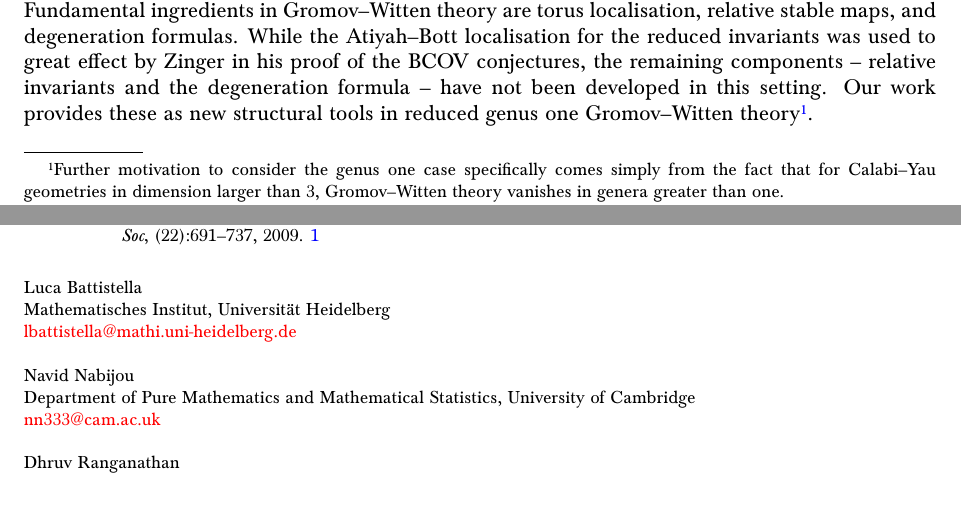
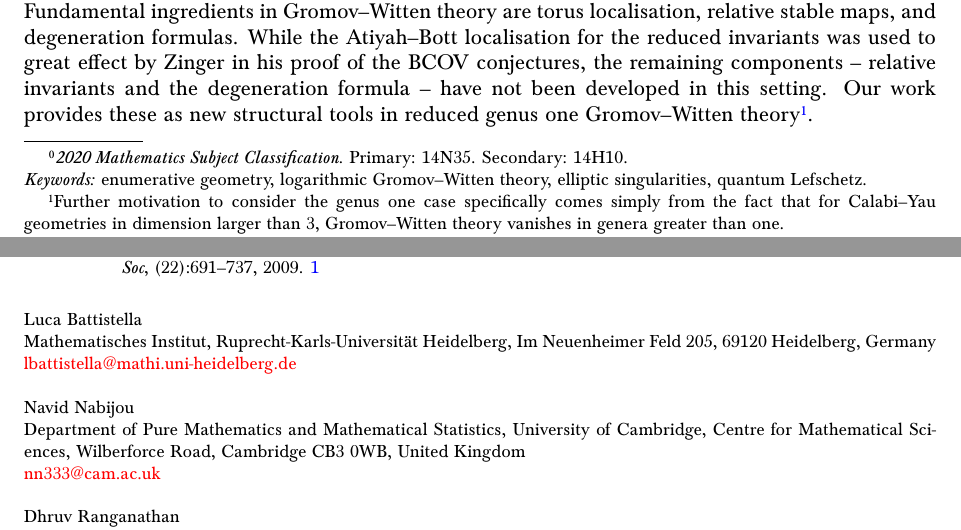
Before and after one commit to navidnabijou/Genus-One-Relative-Radially-Aligned-Maps, a LaTeX paper (EllipticSingularitiesSplitting.tex): two parts of pages 1 and 38 of 38, joined at a grey line, cut so that both start at the same text, the shorter picture padded with empty space. Compiled offline with pdfLaTeX.

Commit message:
Added keywords etc.

```diff
--- a/EllipticSingularitiesSplitting.tex
+++ b/EllipticSingularitiesSplitting.tex
@@ -363,6 +363,8 @@ We construct and study the reduced, relative, genus one Gromov--Witten theory of
 
 \section*{Introduction}
 
+\footnotetext{\emph{2020 Mathematics Subject Classification.} Primary: 14N35. Secondary: 14H10.\\ \emph{Keywords:} enumerative geometry, logarithmic Gromov--Witten theory, elliptic singularities, quantum Lefschetz.}
+
 \noindent The Kontsevich space of stable maps from genus zero curves to projective space exhibits remarkable geometry -- it is a smooth orbifold with a ``self-similar'' normal crossings boundary. A combination of these facts yields a very satisfactory understanding of Gromov--Witten theory in genus zero.
 
 The higher genus situation is more delicate, and substantial theory has been developed in recent years to treat the genus one case, both for its intrinsic geometry, and for higher genus insights. This began over a decade ago with pioneering work of Li, Vakil, and Zinger~\cite{redgone,VZ,LZ,lz2,zingerstvsred,zingred}, and was recently reinvigorated using ideas from singularity theory~\cite{BCM18,HL,SMY1,VISC} and logarithmic geometry~\cite{RSPW,RSPW2,BC20}. The result is a \textbf{reduced} Gromov--Witten theory, which removes degenerate contributions from the ordinary theory. Fundamental ingredients in Gromov--Witten theory are torus localisation, relative stable maps, and degeneration formulas. While the Atiyah--Bott localisation for the reduced invariants was used to great effect by Zinger in his proof of the BCOV conjectures, the remaining components -- relative invariants and the degeneration formula -- have not been developed in this setting. Our work provides these as new {structural} tools in reduced genus one Gromov--Witten theory\footnote{Further motivation to consider the genus one case specifically comes simply from the fact that for Calabi--Yau geometries in dimension larger than $3$, Gromov--Witten theory vanishes in genera greater than one.}.
@@ -2286,15 +2288,15 @@ We conclude that the only contribution to the right-hand side of \eqref{step 4 r
 \bigskip\bigskip
 
 \noindent Luca Battistella\\
-Mathematisches Institut, Universit\"at Heidelberg \\
+Mathematisches Institut, Ruprecht-Karls-Universit\"at Heidelberg, Im Neuenheimer Feld 205, 69120 Heidelberg, Germany \\
 \href{mailto:lbattistella@mathi.uni-heidelberg.de}{lbattistella@mathi.uni-heidelberg.de}\\
 
 \noindent Navid Nabijou \\
-Department of Pure Mathematics and Mathematical Statistics, University of Cambridge \\
+Department of Pure Mathematics and Mathematical Statistics, University of Cambridge, Centre for Mathematical Sciences, Wilberforce Road, Cambridge CB3 0WB, United Kingdom \\
 \href{mailto:nn333@cam.ac.uk}{nn333@cam.ac.uk}\\
 
 \noindent Dhruv Ranganathan \\
-Department of Pure Mathematics and Mathematical Statistics, University of Cambridge \\
+Department of Pure Mathematics and Mathematical Statistics, University of Cambridge, Centre for Mathematical Sciences, Wilberforce Road, Cambridge CB3 0WB, United Kingdom \\
 \href{mailto:dr508@cam.ac.uk}{dr508@cam.ac.uk}
 
 \end{document}w
```
Also changed, not shown: EllipticSingularitiesSplitting.pdf.
